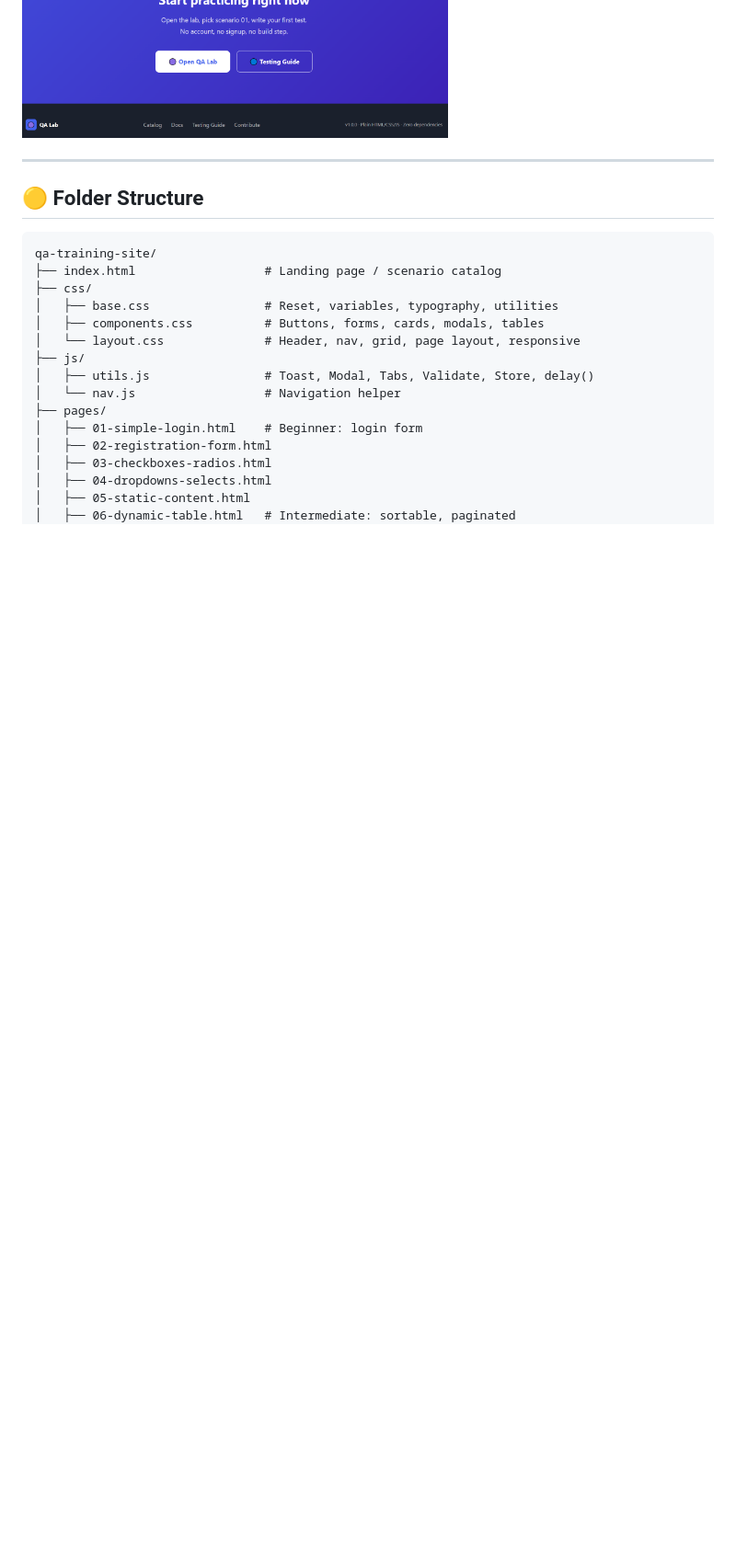
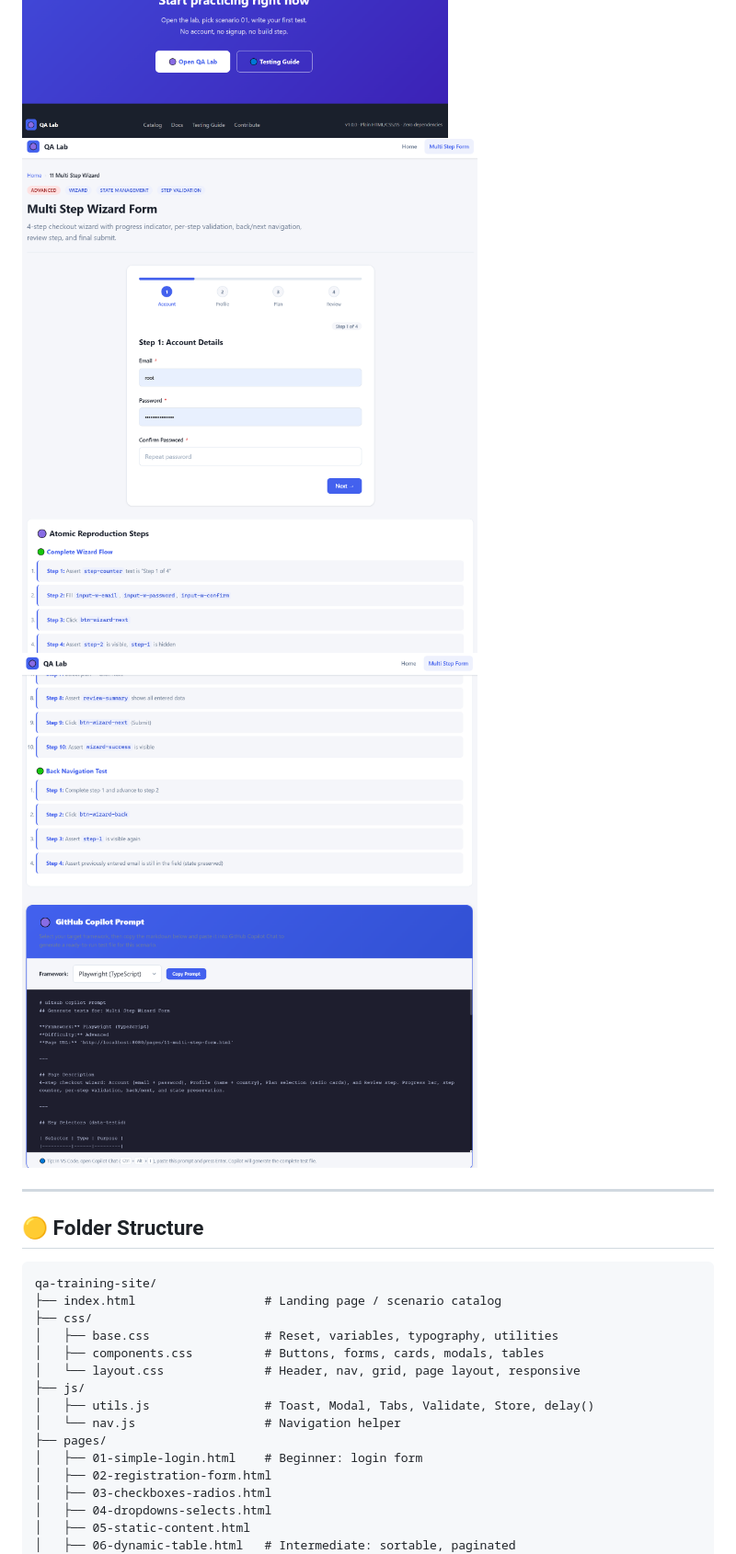
Before and after one commit to MentalBurst/qa-automation-ai-training-site, a Markdown page: docs/README.md, the part around one of its changes. Shown at 92% size. GitHub-like rendering; pictures changed too: readme-images/Screenshot_15.png (added), readme-images/Screenshot_16.png (added); blank space fills up the shorter version.

```diff
--- a/docs/README.md
+++ b/docs/README.md
@@ -23,6 +28,8 @@ QA Lab is an open source training platform designed for:
 ![Screenshot 12](../readme-images/Screenshot_12.png)
 ![Screenshot 13](../readme-images/Screenshot_13.png)
 ![Screenshot 14](../readme-images/Screenshot_14.png)
+![Screenshot 15](../readme-images/Screenshot_15.png)
+![Screenshot 16](../readme-images/Screenshot_16.png)
 
 ---
 
```
Also changed, not shown: other parts of docs/README.md (+42 -2 lines), README.md (+44 -2 lines), 1 other file.
